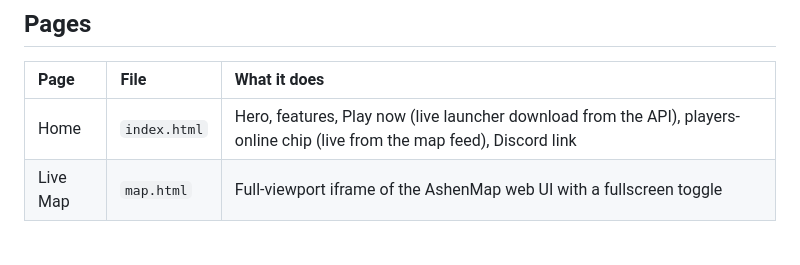
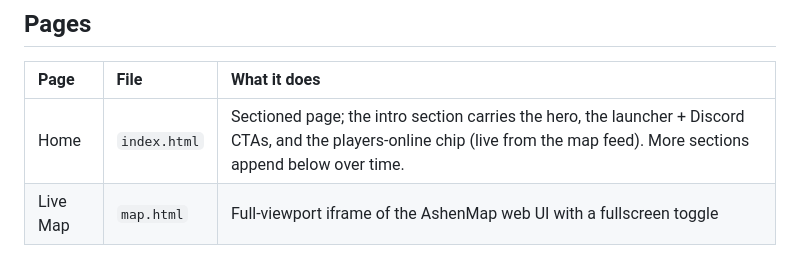
Before and after one commit to AshenStudio/ashencraft-site, a Markdown page: README.md, the part around the change. GitHub-like rendering.

Commit message:
docs: home page row describes the sectioned layout

```diff
--- a/README.md
+++ b/README.md
@@ -9,7 +9,7 @@ never hits CORS.
 
 | Page | File | What it does |
 |:---|:---|:---|
-| Home | `index.html` | Hero, features, Play now (live launcher download from the API), players-online chip (live from the map feed), Discord link |
+| Home | `index.html` | Sectioned page; the intro section carries the hero, the launcher + Discord CTAs, and the players-online chip (live from the map feed). More sections append below over time. |
 | Live Map | `map.html` | Full-viewport iframe of the AshenMap web UI with a fullscreen toggle |
 
 ## Local development
```
